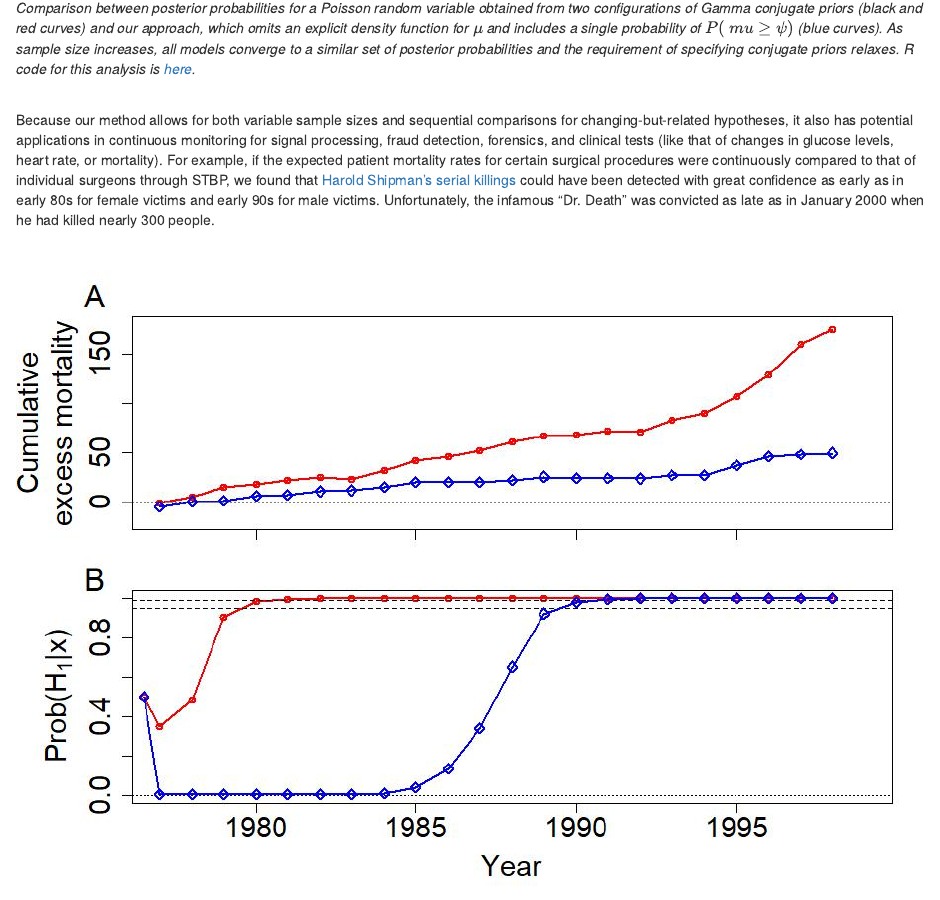
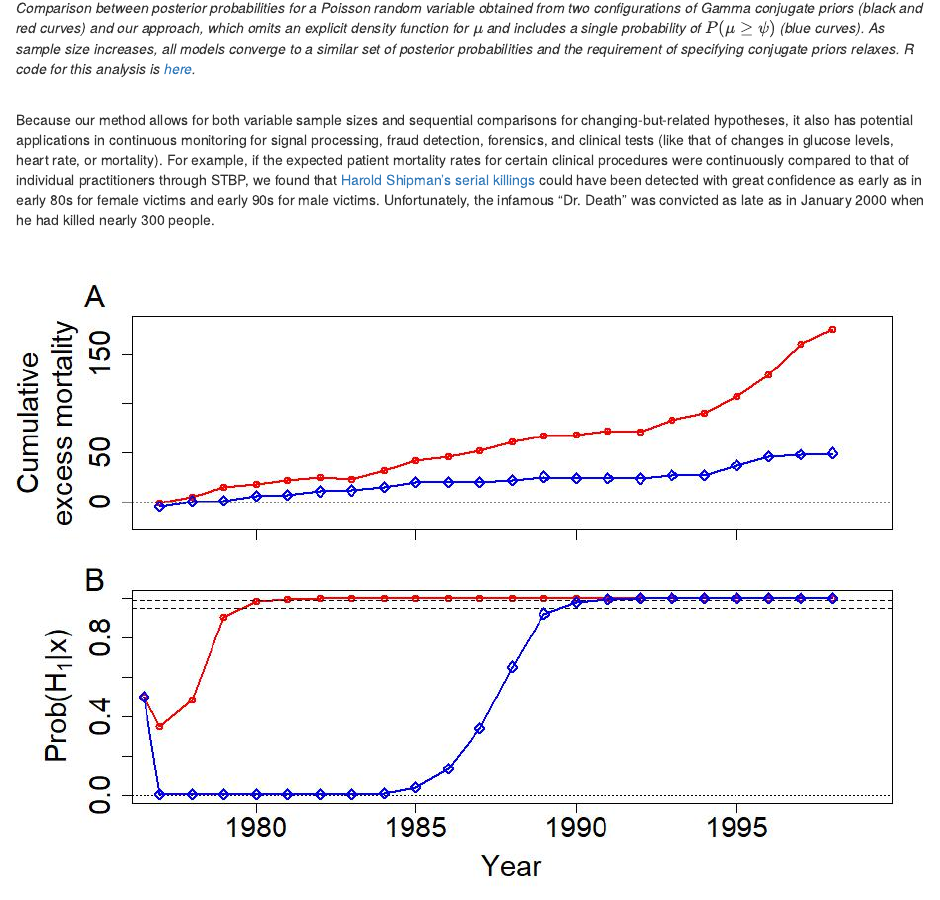
Before and after one commit to rincondf/STBP, an R Markdown document (Blog_versions/blog3B.Rmd): the page in a window 1100 px wide, from 1900 px down. Rendered offline with R 4.5, knitr and Pandoc, with nearby package versions.

Commit message:
a few typos fixed

```diff
--- a/Blog_versions/blog3B.Rmd
+++ b/Blog_versions/blog3B.Rmd
@@ -75,8 +75,8 @@ also has potential applications in continuous monitoring for signal
 processing, fraud detection, forensics, and clinical tests (like that
 of changes in glucose levels, heart rate, or mortality).
 For example, if the expected patient mortality
-rates for certain surgical procedures were continuously compared to that of individual
-surgeons through STBP, we found that [Harold Shipman's serial killings](https:// en.wikipedia.org/wiki/Harold_Shipman) could have been detected
+rates for certain clinical procedures were continuously compared to that of individual
+practitioners through STBP, we found that [Harold Shipman's serial killings](https://en.wikipedia.org/wiki/Harold_Shipman) could have been detected
 with great confidence as early as in early 80s
 for female victims and early 90s for male victims.
 Unfortunately, the infamous "Dr. Death" was convicted as late
```
Also changed, not shown: Blog_versions/blog3B.Rmd (6 more changed lines).
